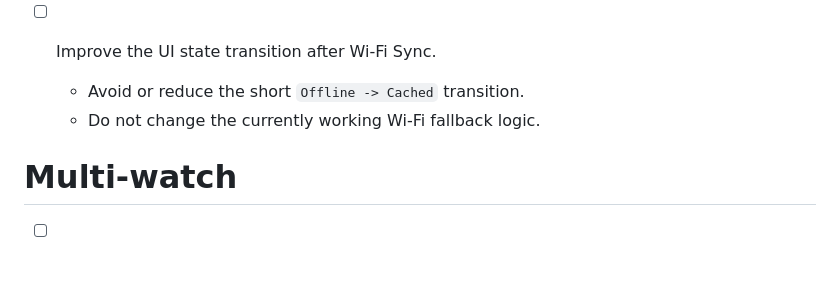
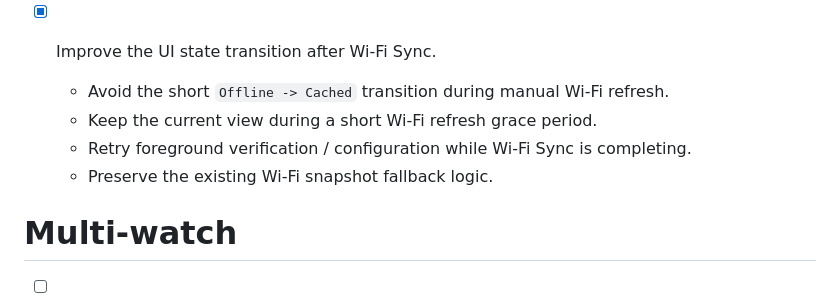
Before and after one commit to krissgpl/GarminSupla, a Markdown page: TODO.md, the part around the change. Rendered like a GitHub page; blank space fills up the shorter version.

Commit message:
Mark Wi-Fi refresh transition complete

```diff
--- a/TODO.md
+++ b/TODO.md
@@ -45,9 +45,11 @@
   - Refresh the configuration after a successful action.
   - Delete the pending action before requesting refreshed configuration to prevent accidental action replay.
 
-- [ ] Improve the UI state transition after Wi-Fi Sync.
-  - Avoid or reduce the short `Offline -> Cached` transition.
-  - Do not change the currently working Wi-Fi fallback logic.
+- [X] Improve the UI state transition after Wi-Fi Sync.
+  - Avoid the short `Offline -> Cached` transition during manual Wi-Fi refresh.
+  - Keep the current view during a short Wi-Fi refresh grace period.
+  - Retry foreground verification / configuration while Wi-Fi Sync is completing.
+  - Preserve the existing Wi-Fi snapshot fallback logic.
 
 # Multi-watch
 
```
